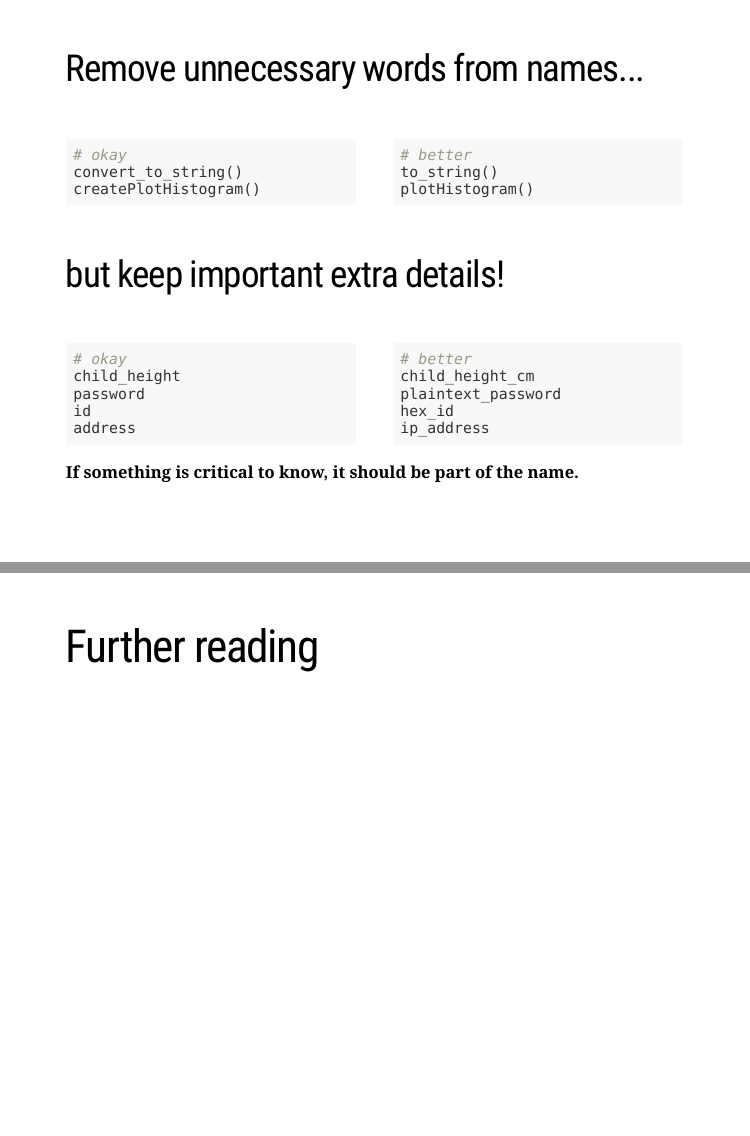
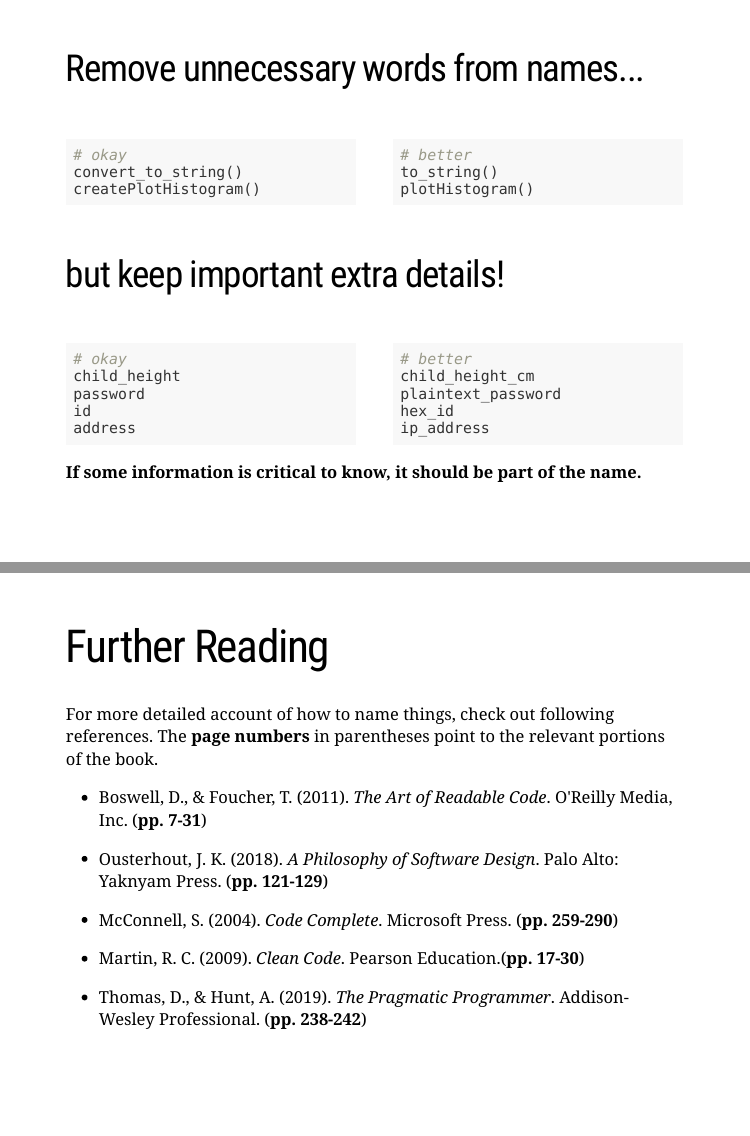
Before and after one commit to IndrajeetPatil/second-hardest-cs-thing, an R Markdown document (slides/second-hardest-cs-thing.Rmd): pages 10 and 17 of 20, joined at a grey line. The pictures show the slides in the output file slides/second-hardest-cs-thing.html that the author committed with the source; the slides are laid out offline by our stand-in for remark.js, each with all of its steps uncovered, in fonts that may differ from those the slides ask for, and without slide numbers, shadows or browser add-ons.

Commit message:
add references

```diff
--- a/slides/second-hardest-cs-thing.Rmd
+++ b/slides/second-hardest-cs-thing.Rmd
@@ -179,7 +179,7 @@ ip_address
 
 ]
 
-**If something is critical to know, it should be part of the name.**
+**If some information is critical to know, it should be part of the name.**
 
 ---
 
@@ -295,7 +295,21 @@ This is **inconsistent** and **violates user assumptions** about function and pa
 
 ---
 
-# Further reading
+# Further Reading
+
+For more detailed account of how to name things, check out following references.
+The **page numbers** in parentheses point to the relevant portions of the book.
+
+- Boswell, D., & Foucher, T. (2011). *The Art of Readable Code*. O'Reilly Media, Inc. (**pp. 7-31**)
+
+- Ousterhout, J. K. (2018). *A Philosophy of Software Design*. Palo Alto: Yaknyam Press. (**pp. 121-129**)
+
+- McConnell, S. (2004). *Code Complete*. Microsoft Press. (**pp. 259-290**)
+
+- Martin, R. C. (2009). *Clean Code*. Pearson Education.(**pp. 17-30**)
+
+- Thomas, D., & Hunt, A. (2019). *The Pragmatic Programmer*. Addison-Wesley Professional. (**pp. 238-242**)
+
 
 ---
 
```
Also changed, not shown: README.md, slides/second-hardest-cs-thing.html, 1 other file.
